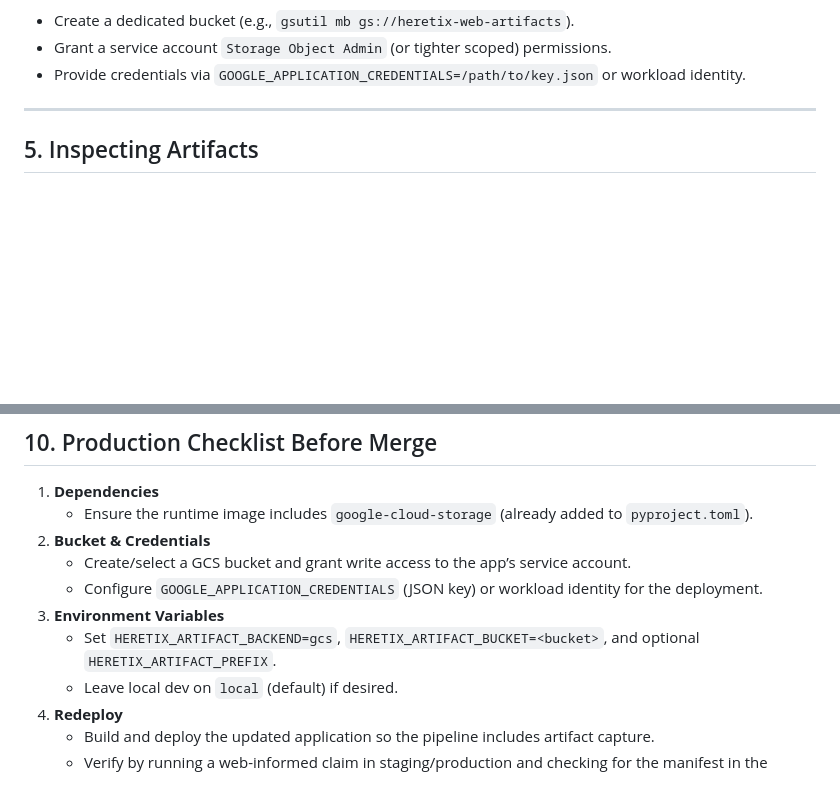
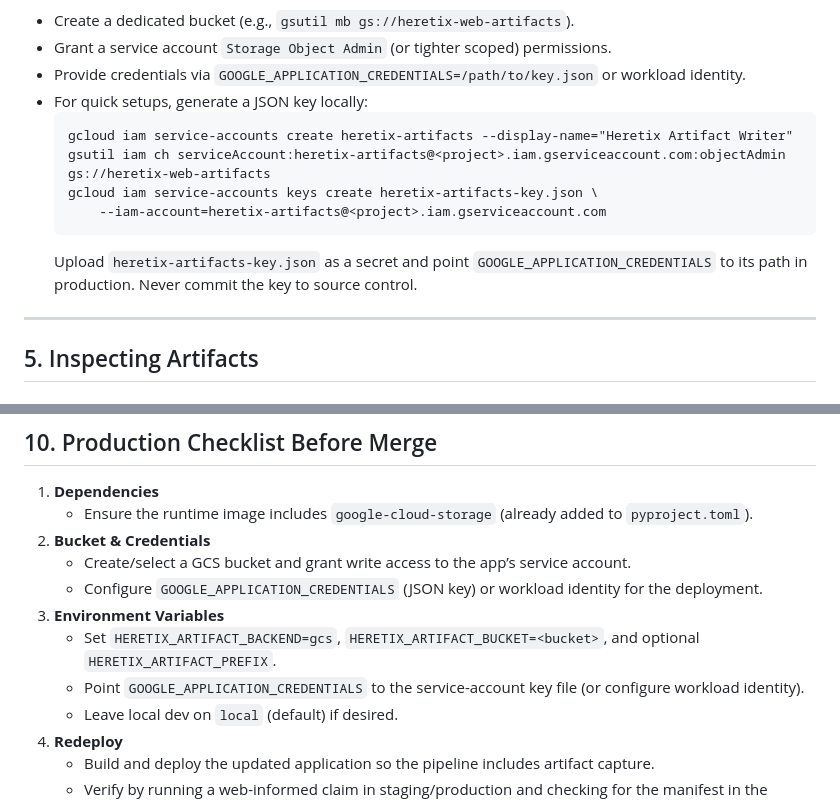
Before and after one commit to peakyragnar/hx, a Markdown page: web-artifacts-operate.md, 2 parts joined by grey strips. Drawn GitHub-style; blank space fills up the shorter version.

Commit message:
Document GCS key workflow for artifact storage

````diff
--- a/web-artifacts-operate.md
+++ b/web-artifacts-operate.md
@@ -86,6 +86,14 @@ Typical steps:
 - Create a dedicated bucket (e.g., `gsutil mb gs://heretix-web-artifacts`).
 - Grant a service account `Storage Object Admin` (or tighter scoped) permissions.
 - Provide credentials via `GOOGLE_APPLICATION_CREDENTIALS=/path/to/key.json` or workload identity.
+- For quick setups, generate a JSON key locally:
+  ```
+  gcloud iam service-accounts create heretix-artifacts --display-name="Heretix Artifact Writer"
+  gsutil iam ch serviceAccount:heretix-artifacts@<project>.iam.gserviceaccount.com:objectAdmin gs://heretix-web-artifacts
+  gcloud iam service-accounts keys create heretix-artifacts-key.json \
+      --iam-account=heretix-artifacts@<project>.iam.gserviceaccount.com
+  ```
+  Upload `heretix-artifacts-key.json` as a secret and point `GOOGLE_APPLICATION_CREDENTIALS` to its path in production. Never commit the key to source control.
 
 ---
 
@@ -170,6 +178,7 @@ Set `HERETIX_ARTIFACT_BACKEND=disabled` before the process starts. Useful for qu
    - Configure `GOOGLE_APPLICATION_CREDENTIALS` (JSON key) or workload identity for the deployment.
 3. **Environment Variables**
    - Set `HERETIX_ARTIFACT_BACKEND=gcs`, `HERETIX_ARTIFACT_BUCKET=<bucket>`, and optional `HERETIX_ARTIFACT_PREFIX`.
+   - Point `GOOGLE_APPLICATION_CREDENTIALS` to the service-account key file (or configure workload identity).
    - Leave local dev on `local` (default) if desired.
 4. **Redeploy**
    - Build and deploy the updated application so the pipeline includes artifact capture.
````
